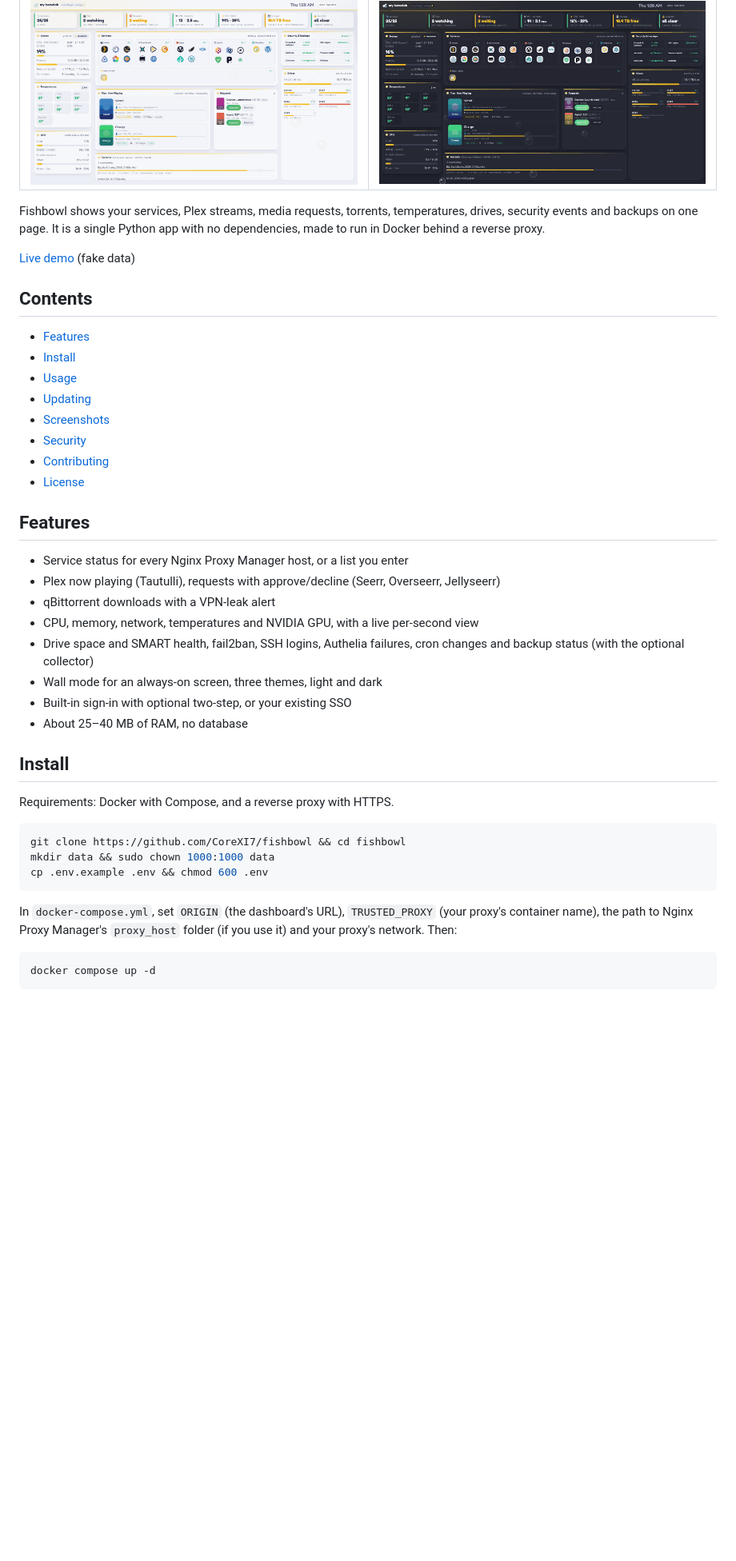
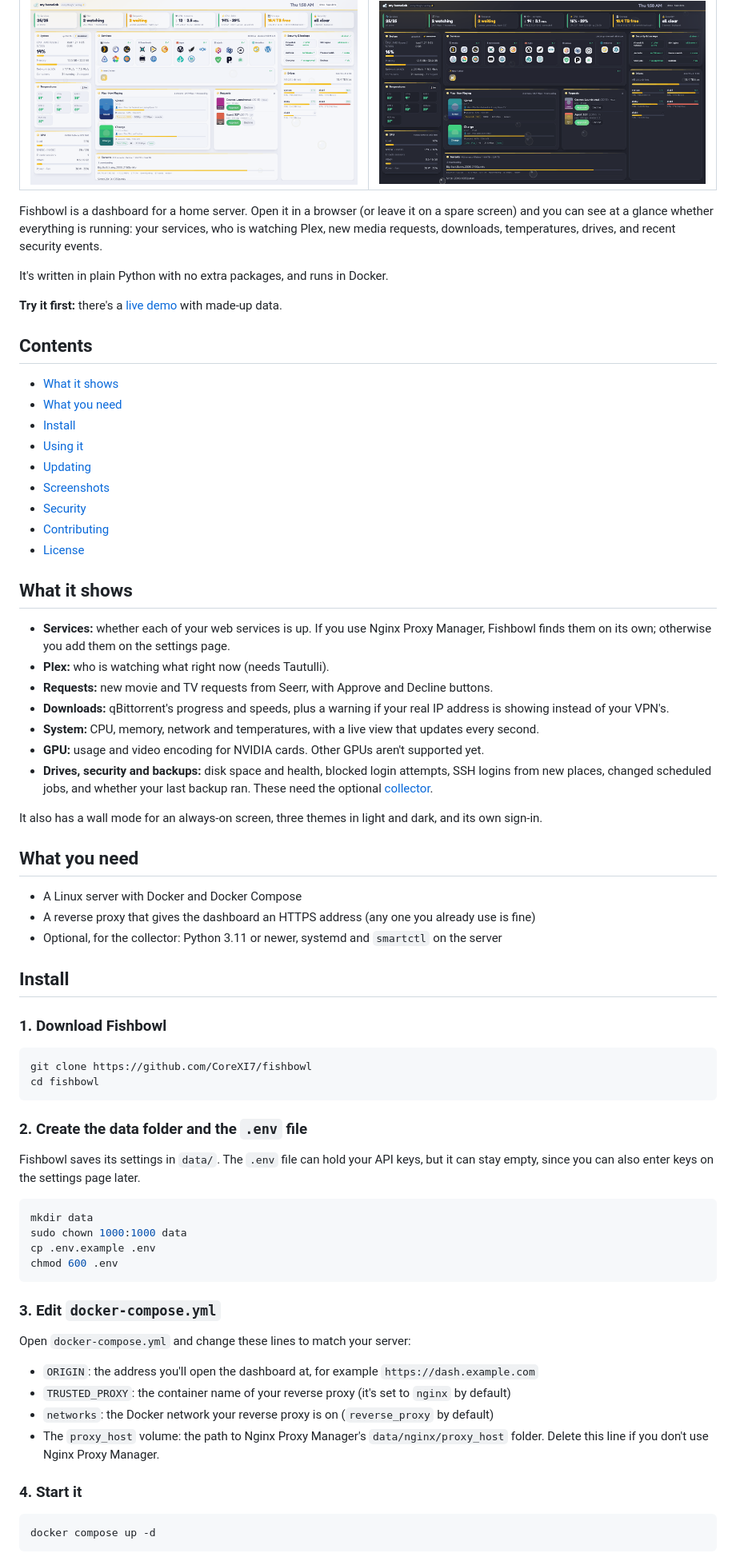
Before and after one commit to CoreXI7/fishbowl, a Markdown page: README.md, the part around one of its changes. Shown at 80% size. Rendered like a GitHub page; blank space fills up the shorter version.

````diff
--- a/README.md
+++ b/README.md
@@ -6,46 +6,79 @@ Your whole home server in one glanceable page.
 |---|---|
 | ![Fishbowl, light](docs/screenshot-wall-light.png) | ![Fishbowl, dark](docs/screenshot-wall-dark.png) |
 
-Fishbowl shows your services, Plex streams, media requests, torrents, temperatures, drives, security events and backups
-on one page. It is a single Python app with no dependencies, made to run in Docker behind a reverse proxy.
+Fishbowl is a dashboard for a home server. Open it in a browser (or leave it on a spare screen) and you can see at a
+glance whether everything is running: your services, who is watching Plex, new media requests, downloads, temperatures,
+drives, and recent security events.
 
-[Live demo](https://demo.vicy.us) (fake data)
+It's written in plain Python with no extra packages, and runs in Docker.
+
+**Try it first:** there's a [live demo](https://demo.vicy.us) with made-up data.
 
 ## Contents
 
-- [Features](#features)
+- [What it shows](#what-it-shows)
+- [What you need](#what-you-need)
 - [Install](#install)
-- [Usage](#usage)
+- [Using it](#using-it)
 - [Updating](#updating)
 - [Screenshots](#screenshots)
 - [Security](#security)
 - [Contributing](#contributing)
 - [License](#license)
 
-## Features
+## What it shows
 
-- Service status for every Nginx Proxy Manager host, or a list you enter
-- Plex now playing (Tautulli), requests with approve/decline (Seerr, Overseerr, Jellyseerr)
-- qBittorrent downloads with a VPN-leak alert
-- CPU, memory, network, temperatures and NVIDIA GPU, with a live per-second view
-- Drive space and SMART health, fail2ban, SSH logins, Authelia failures, cron changes and backup status (with the
-  optional collector)
-- Wall mode for an always-on screen, three themes, light and dark
-- Built-in sign-in with optional two-step, or your existing SSO
-- About 25–40 MB of RAM, no database
+- **Services:** whether each of your web services is up. If you use Nginx Proxy Manager, Fishbowl finds them on its
+  own; otherwise you add them on the settings page.
+- **Plex:** who is watching what right now (needs Tautulli).
+- **Requests:** new movie and TV requests from Seerr, with Approve and Decline buttons.
+- **Downloads:** qBittorrent's progress and speeds, plus a warning if your real IP address is showing instead of your
+  VPN's.
+- **System:** CPU, memory, network and temperatures, with a live view that updates every second.
+- **GPU:** usage and video encoding for NVIDIA cards. Other GPUs aren't supported yet.
+- **Drives, security and backups:** disk space and health, blocked login attempts, SSH logins from new places, changed
+  scheduled jobs, and whether your last backup ran. These need the optional [collector](#optional-install-the-collector).
+
+It also has a wall mode for an always-on screen, three themes in light and dark, and its own sign-in.
+
+## What you need
+
+- A Linux server with Docker and Docker Compose
+- A reverse proxy that gives the dashboard an HTTPS address (any one you already use is fine)
+- Optional, for the collector: Python 3.11 or newer, systemd and `smartctl` on the server
 
 ## Install
 
-Requirements: Docker with Compose, and a reverse proxy with HTTPS.
+### 1. Download Fishbowl
 
 ```sh
-git clone https://github.com/CoreXI7/fishbowl && cd fishbowl
-mkdir data && sudo chown 1000:1000 data
-cp .env.example .env && chmod 600 .env
+git clone https://github.com/CoreXI7/fishbowl
+cd fishbowl
 ```
 
-In `docker-compose.yml`, set `ORIGIN` (the dashboard's URL), `TRUSTED_PROXY` (your proxy's container name), the path
-to Nginx Proxy Manager's `proxy_host` folder (if you use it) and your proxy's network. Then:
+### 2. Create the data folder and the `.env` file
+
+Fishbowl saves its settings in `data/`. The `.env` file can hold your API keys, but it can stay empty, since you can
+also enter keys on the settings page later.
+
+```sh
+mkdir data
+sudo chown 1000:1000 data
+cp .env.example .env
+chmod 600 .env
+```
+
+### 3. Edit `docker-compose.yml`
+
+Open `docker-compose.yml` and change these lines to match your server:
+
+- `ORIGIN`: the address you'll open the dashboard at, for example `https://dash.example.com`
+- `TRUSTED_PROXY`: the container name of your reverse proxy (it's set to `nginx` by default)
+- `networks`: the Docker network your reverse proxy is on (`reverse_proxy` by default)
+- The `proxy_host` volume: the path to Nginx Proxy Manager's `data/nginx/proxy_host` folder. Delete this line if you
+  don't use Nginx Proxy Manager.
+
+### 4. Start it
 
 ```sh
 docker compose up -d
````
Also changed, not shown: other parts of README.md (+53 -33 lines).
